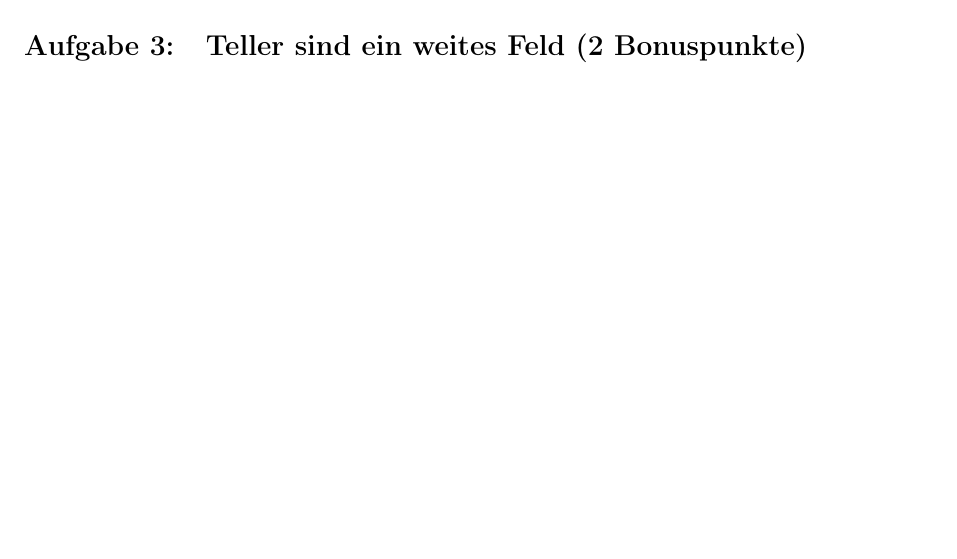
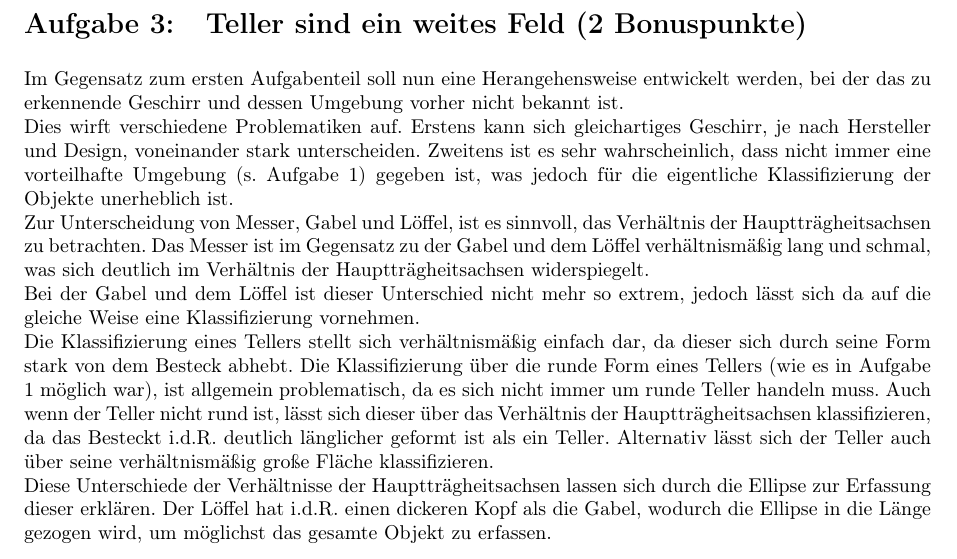
Before and after one commit to noshaba/TrackBall, a LaTeX problem sheet (ebvassignment01/EBV Assignment 1/ezb.tex): part of page 6 of 6, cut so that both start at the same text, the shorter picture padded with empty space. Compiled offline with pdfLaTeX.

Commit message:
Aufgabe 3

```diff
--- a/ebvassignment01/EBV Assignment 1/ezb.tex
+++ b/ebvassignment01/EBV Assignment 1/ezb.tex
@@ -252,8 +252,13 @@ Die Kekse werden nacheinander, im Abstand von einer Aufnahmebreite (sodass nur e
 \newpage
 \section{Teller sind ein weites Feld (2 Bonuspunkte)}
 
-
-
+Im Gegensatz zum ersten Aufgabenteil soll nun eine Herangehensweise entwickelt werden, bei der das zu erkennende Geschirr und dessen Umgebung vorher nicht bekannt ist.\\
+Dies wirft verschiedene Problematiken auf. Erstens kann sich gleichartiges Geschirr, je nach Hersteller und Design, voneinander stark unterscheiden.
+Zweitens ist es sehr wahrscheinlich, dass nicht immer eine vorteilhafte Umgebung (s. Aufgabe 1) gegeben ist, was jedoch für die eigentliche Klassifizierung der Objekte unerheblich ist.\\
+Zur Unterscheidung von Messer, Gabel und Löffel, ist es sinnvoll, das Verhältnis der Hauptträgheitsachsen zu betrachten. Das Messer ist im Gegensatz zu der Gabel und dem Löffel verhältnismäßig lang und schmal, was sich deutlich im Verhältnis der Hauptträgheitsachsen widerspiegelt.\\
+Bei der Gabel und dem Löffel ist dieser Unterschied nicht mehr so extrem, jedoch lässt sich da auf die gleiche Weise eine Klassifizierung vornehmen.\\
+Die Klassifizierung eines Tellers stellt sich verhältnismäßig einfach dar, da dieser sich durch seine Form stark von dem Besteck abhebt. Die Klassifizierung über die runde Form eines Tellers (wie es in Aufgabe 1 möglich war), ist allgemein problematisch, da es sich nicht immer um runde Teller handeln muss. Auch wenn der Teller nicht rund ist, lässt sich dieser über das Verhältnis der Hauptträgheitsachsen klassifizieren, da das Besteckt i.d.R. deutlich länglicher geformt ist als ein Teller. Alternativ lässt sich der Teller auch über seine verhältnismäßig große Fläche klassifizieren.\\
+Diese Unterschiede der Verhältnisse der Hauptträgheitsachsen lassen sich durch die Ellipse zur Erfassung dieser erklären. Der Löffel hat i.d.R. einen dickeren Kopf als die Gabel, wodurch die Ellipse in die Länge gezogen wird, um möglichst das gesamte Objekt zu erfassen.
 
 %-------Text-End------------------------------------------
 \end{document}
```
